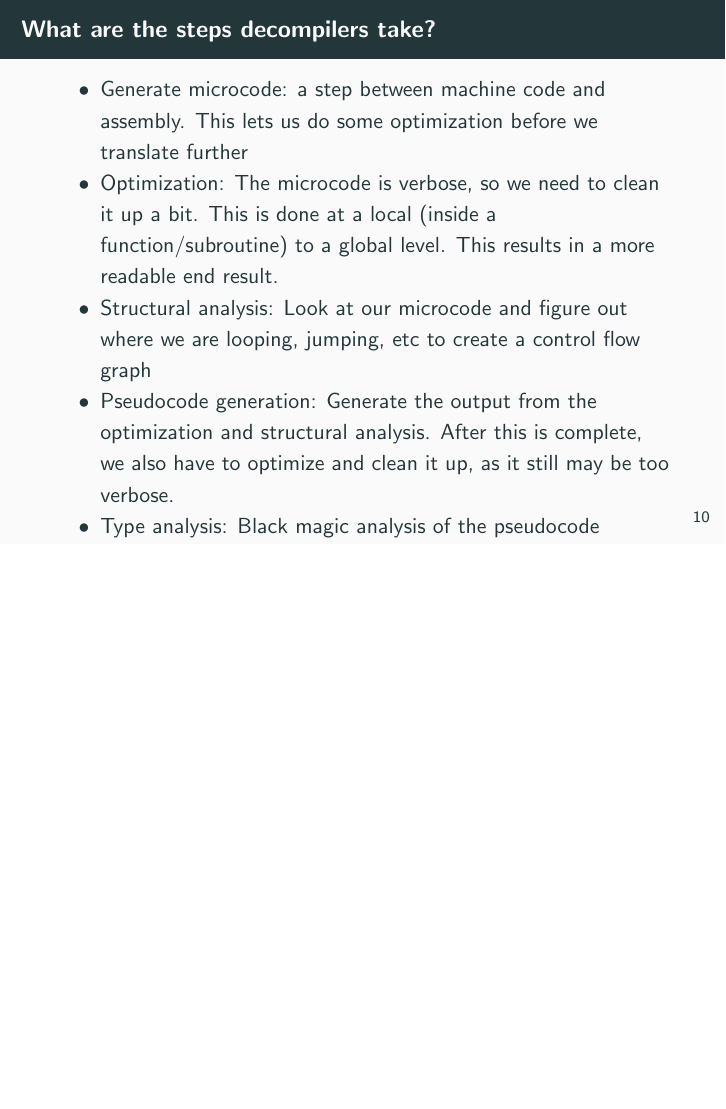
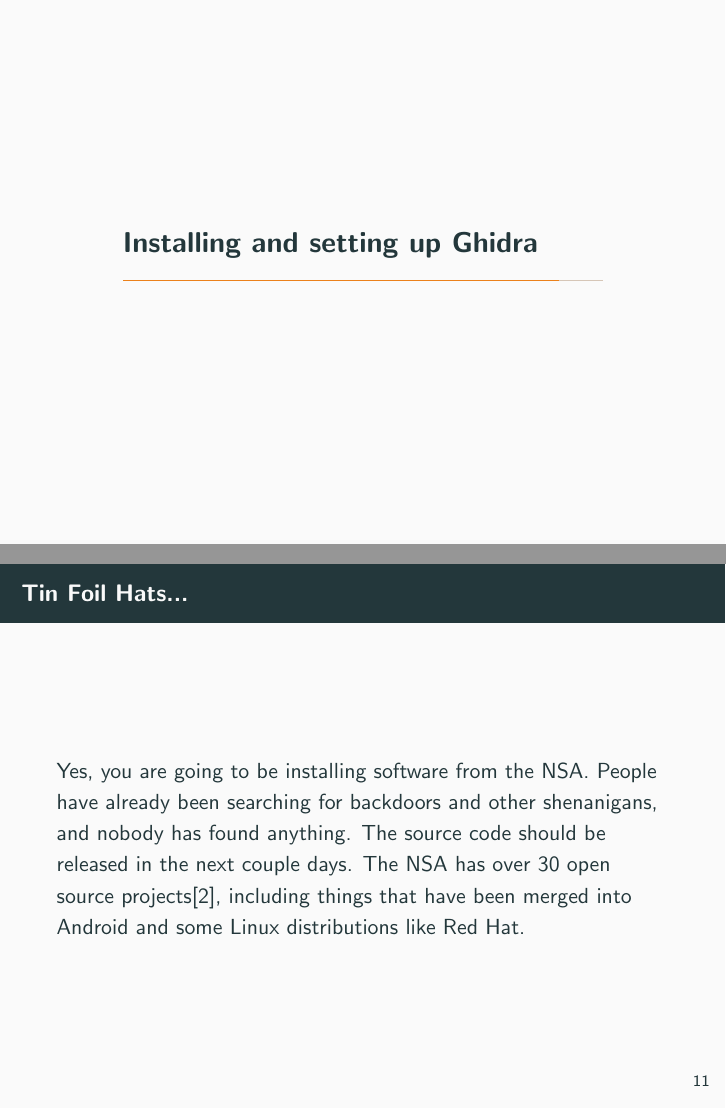
Before and after one commit to jakevossen5/oresec-ghidra-talk, LaTeX slides (slides/slides.tex): page 13 of 13 before the commit and pages 14 and 15 of 15 after it, the two joined at a grey line, the shorter picture padded with empty space. Compiled offline with pdfLaTeX.

Commit message:
tin foil hats

```diff
--- a/slides/slides.tex
+++ b/slides/slides.tex
@@ -174,10 +174,20 @@
       verbose.
     \item Type analysis: Black magic analysis of the pseudocode
   \end{itemize}
+\end{frame}
 
+\section{Installing and setting up Ghidra}
+\begin{frame}{Tin Foil Hats...}
 
+  Yes, you are going to be installing software from the NSA. People
+  have already been searching for backdoors and other shenanigans, and
+  nobody has found anything. The source code should be released in the
+  next couple days. The NSA has over 30 open source projects[2],
+  including things that have been merged into Android and some Linux
+  distributions like Red Hat.
 \end{frame}
 
 \end{document}
 
 % [1] http://steve-yegge.blogspot.com/2007/06/rich-programmer-food.html
+% [2] https://code.nsa.gov/
```
Also changed, not shown: slides/slides.pdf.
